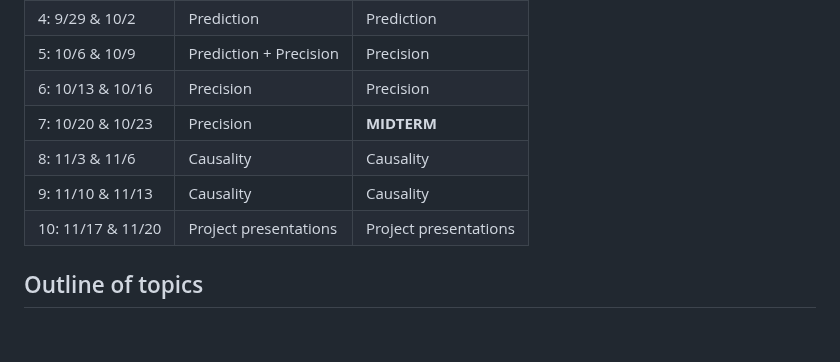
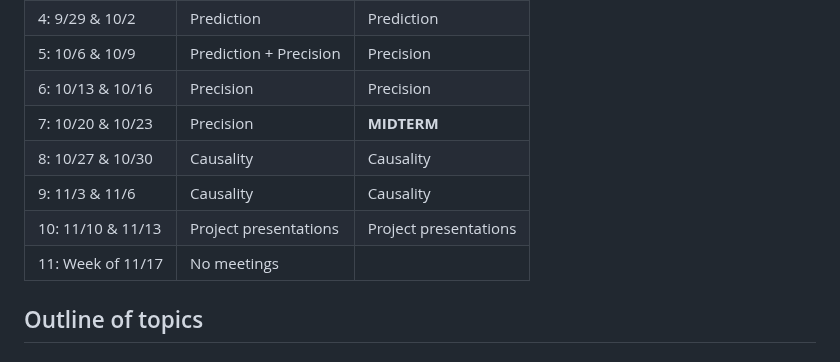
Before and after one commit to dpuelz/Quantitative-Reasoning-II, a Markdown page: README.md, the part around the change. Rendered like a GitHub page.

```diff
--- a/README.md
+++ b/README.md
@@ -80,9 +80,10 @@ Details will be posted here later in the term.
 |5: 10/6 & 10/9| Prediction + Precision | Precision |
 |6: 10/13 & 10/16| Precision | Precision |
 |7: 10/20 & 10/23| Precision | **MIDTERM** |
-|8: 11/3 & 11/6| Causality | Causality |
-|9: 11/10 & 11/13| Causality | Causality |
-|10: 11/17 & 11/20| Project presentations | Project presentations |
+|8: 10/27 & 10/30| Causality | Causality |
+|9: 11/3 & 11/6| Causality | Causality |
+|10: 11/10 & 11/13| Project presentations | Project presentations |
+|11: Week of 11/17| No meetings |
 
 
 ## Outline of topics
```
